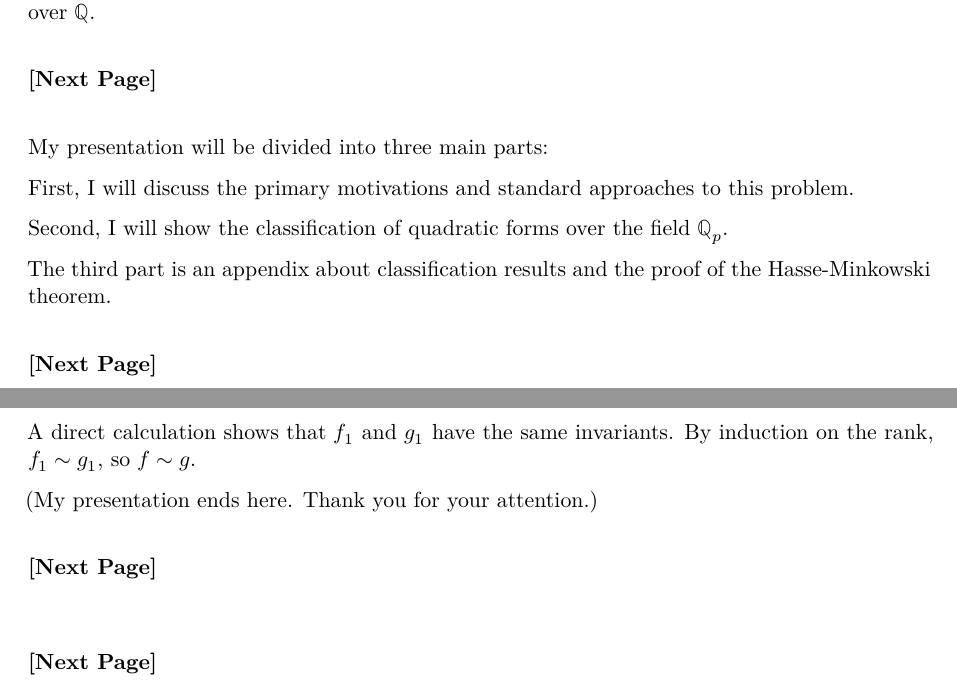
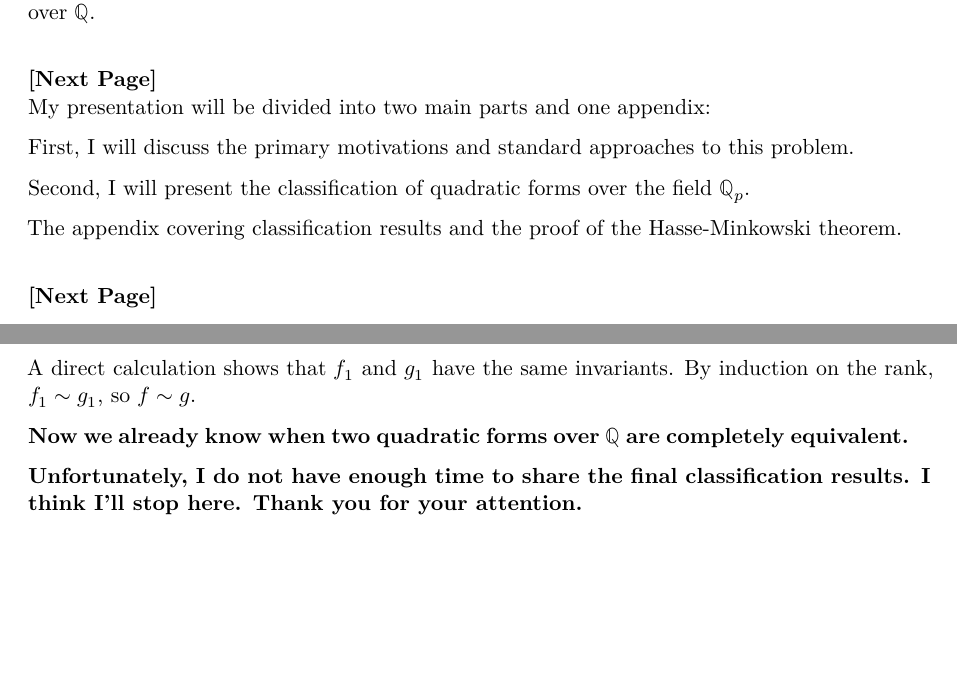
Before and after one commit to Liyvew/20250911-Exchang-Visit-Report-to-the-University-of-Tokyo, a Quarto document (qmd/talk-hint2.0.qmd): two parts of pages 1 and 5 of 5, joined at a grey line, cut so that both start at the same text, the shorter picture padded with empty space. Rendered offline with R 4.5, knitr and Pandoc in place of Quarto, then LaTeX, with nearby package versions.

Commit message:
update202509021333

```diff
--- a/qmd/talk-hint2.0.qmd
+++ b/qmd/talk-hint2.0.qmd
@@ -12,14 +12,13 @@ Good [morning/afternoon/evening], everyone. I am Shubin Xue from Beijing Institu
 \
 **[Next Page]**
 \
-
-My presentation will be divided into three main parts:
+My presentation will be divided into two main parts and one appendix:
 
 First, I will discuss the primary motivations and standard approaches to this problem.
 
-Second, I will show the classification of quadratic forms over the field $\mathbb{Q}_p$.
+Second, I will present the classification of quadratic forms over the field $\mathbb{Q}_p$.
 
-The third part is an appendix about classification results and the proof of the Hasse-Minkowski theorem.
+The appendix covering classification results and the proof of the Hasse-Minkowski theorem.
 
 \
 **[Next Page]**
@@ -233,12 +232,6 @@ If $f$ and $g$ have the same discriminant $d$ and $\varepsilon$, then they can b
 
 A direct calculation shows that $f_1$ and $g_1$ have the same invariants. By induction on the rank, $f_1 \sim g_1$, so $f \sim g$.
 
-(My presentation ends here. Thank you for your attention.)
+**Now we already know when two quadratic forms over $\mathbb{Q}$ are completely equivalent.**
 
-\
-**[Next Page]**
-\
-
-\
-**[Next Page]**
-\
+**Unfortunately, I do not have enough time to share the final classification results. I think I'll stop here. Thank you for your attention.**
```
Also changed, not shown: qmd/pre2.0.qmd (+6 -7 lines).
